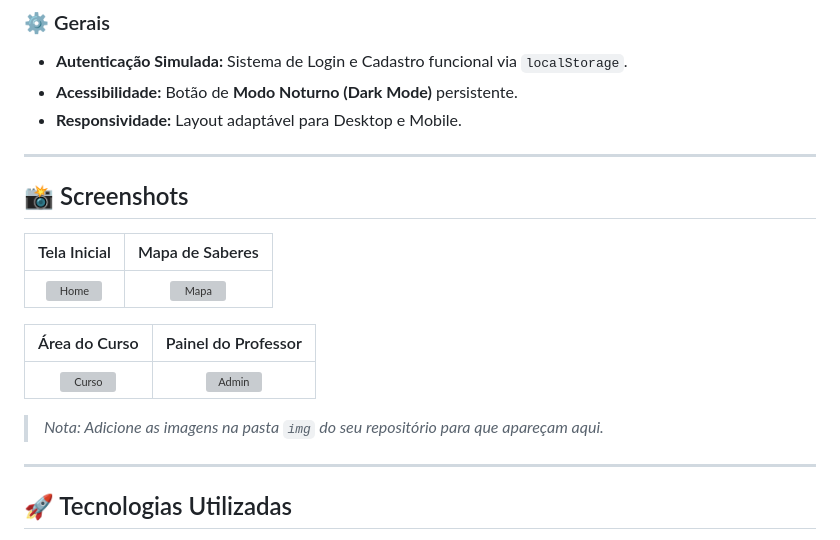
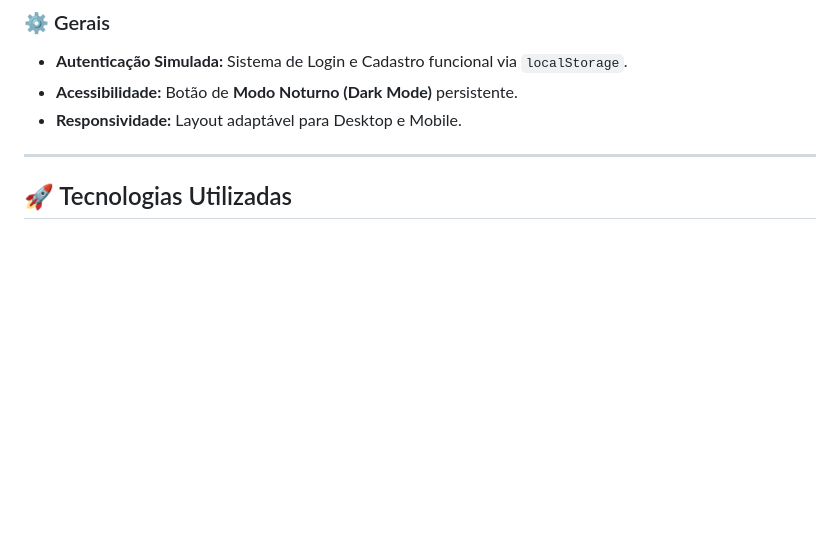
Before and after one commit to CauaLSM/MATC78---Site-Prot-tipo, a Markdown page: README.md, the part around the change. Rendered like a GitHub page; blank space fills up the shorter version; grey boxes are pictures that could not be loaded.

Commit message:
Remove screenshots section from README
Removed screenshots section and related notes from README.

```diff
--- a/README.md
+++ b/README.md
@@ -52,19 +52,6 @@ A plataforma foca na **Bahia** como ponto de partida para explorar territórios
 
 ---
 
-## 📸 Screenshots
-
-| Tela Inicial | Mapa de Saberes |
-|:---:|:---:|
-| <img src="img/print_home.png" alt="Home" width="400"> | <img src="img/print_mapa.png" alt="Mapa" width="400"> |
-
-| Área do Curso | Painel do Professor |
-|:---:|:---:|
-| <img src="img/print_curso.png" alt="Curso" width="400"> | <img src="img/print_admin.png" alt="Admin" width="400"> |
-
-> *Nota: Adicione as imagens na pasta `img` do seu repositório para que apareçam aqui.*
-
----
 
 ## 🚀 Tecnologias Utilizadas
 
```
